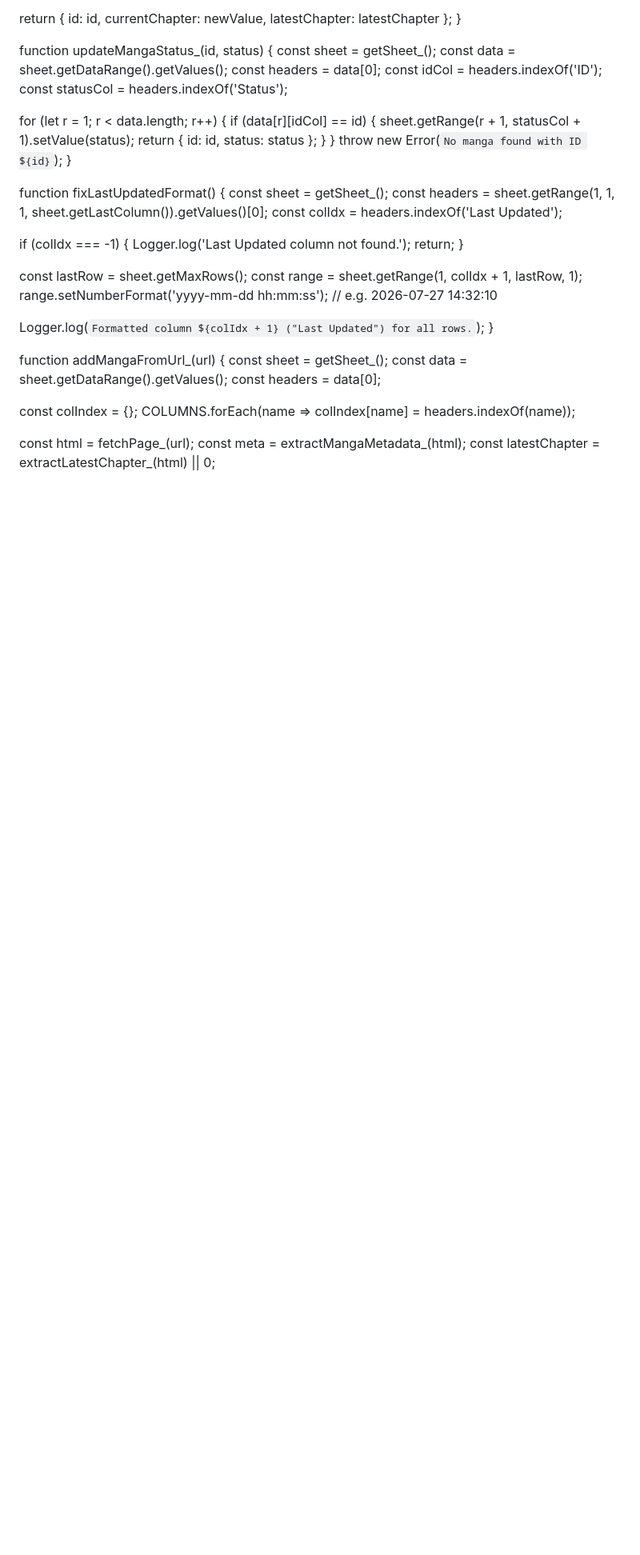
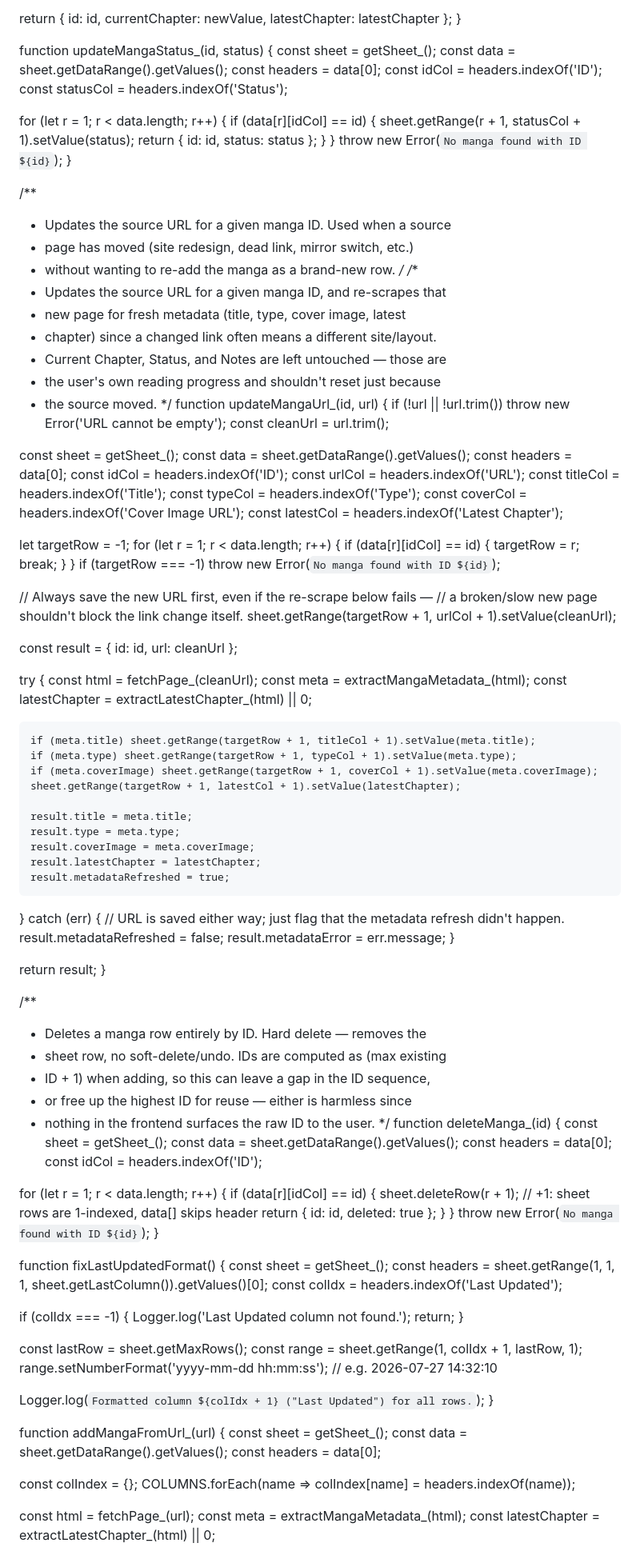
Before and after one commit to dadap26/MangaTracker, a Markdown page: README.md, the part around one of its changes. Shown at 80% size. Drawn GitHub-style; blank space fills up the shorter version.

```diff
--- a/README.md
+++ b/README.md
@@ -610,6 +619,91 @@ function updateMangaStatus_(id, status) {
     if (data[r][idCol] == id) {
       sheet.getRange(r + 1, statusCol + 1).setValue(status);
       return { id: id, status: status };
+    }
+  }
+  throw new Error(`No manga found with ID ${id}`);
+}
+
+/**
+ * Updates the source URL for a given manga ID. Used when a source
+ * page has moved (site redesign, dead link, mirror switch, etc.)
+ * without wanting to re-add the manga as a brand-new row.
+ */
+/**
+ * Updates the source URL for a given manga ID, and re-scrapes that
+ * new page for fresh metadata (title, type, cover image, latest
+ * chapter) since a changed link often means a different site/layout.
+ * Current Chapter, Status, and Notes are left untouched — those are
+ * the user's own reading progress and shouldn't reset just because
+ * the source moved.
+ */
+function updateMangaUrl_(id, url) {
+  if (!url || !url.trim()) throw new Error('URL cannot be empty');
+  const cleanUrl = url.trim();
+
+  const sheet = getSheet_();
+  const data = sheet.getDataRange().getValues();
+  const headers = data[0];
+  const idCol = headers.indexOf('ID');
+  const urlCol = headers.indexOf('URL');
+  const titleCol = headers.indexOf('Title');
+  const typeCol = headers.indexOf('Type');
+  const coverCol = headers.indexOf('Cover Image URL');
+  const latestCol = headers.indexOf('Latest Chapter');
+
+  let targetRow = -1;
+  for (let r = 1; r < data.length; r++) {
+    if (data[r][idCol] == id) { targetRow = r; break; }
+  }
+  if (targetRow === -1) throw new Error(`No manga found with ID ${id}`);
+
+  // Always save the new URL first, even if the re-scrape below fails —
+  // a broken/slow new page shouldn't block the link change itself.
+  sheet.getRange(targetRow + 1, urlCol + 1).setValue(cleanUrl);
+
+  const result = { id: id, url: cleanUrl };
+
+  try {
+    const html = fetchPage_(cleanUrl);
+    const meta = extractMangaMetadata_(html);
+    const latestChapter = extractLatestChapter_(html) || 0;
+
+    if (meta.title) sheet.getRange(targetRow + 1, titleCol + 1).setValue(meta.title);
+    if (meta.type) sheet.getRange(targetRow + 1, typeCol + 1).setValue(meta.type);
+    if (meta.coverImage) sheet.getRange(targetRow + 1, coverCol + 1).setValue(meta.coverImage);
+    sheet.getRange(targetRow + 1, latestCol + 1).setValue(latestChapter);
+
+    result.title = meta.title;
+    result.type = meta.type;
+    result.coverImage = meta.coverImage;
+    result.latestChapter = latestChapter;
+    result.metadataRefreshed = true;
+  } catch (err) {
+    // URL is saved either way; just flag that the metadata refresh didn't happen.
+    result.metadataRefreshed = false;
+    result.metadataError = err.message;
+  }
+
+  return result;
+}
+
+/**
+ * Deletes a manga row entirely by ID. Hard delete — removes the
+ * sheet row, no soft-delete/undo. IDs are computed as (max existing
+ * ID + 1) when adding, so this can leave a gap in the ID sequence,
+ * or free up the highest ID for reuse — either is harmless since
+ * nothing in the frontend surfaces the raw ID to the user.
+ */
+function deleteManga_(id) {
+  const sheet = getSheet_();
+  const data = sheet.getDataRange().getValues();
+  const headers = data[0];
+  const idCol = headers.indexOf('ID');
+
+  for (let r = 1; r < data.length; r++) {
+    if (data[r][idCol] == id) {
+      sheet.deleteRow(r + 1); // +1: sheet rows are 1-indexed, data[] skips header
+      return { id: id, deleted: true };
     }
   }
   throw new Error(`No manga found with ID ${id}`);
```
Also changed, not shown: other parts of README.md (+10 -1 lines).
